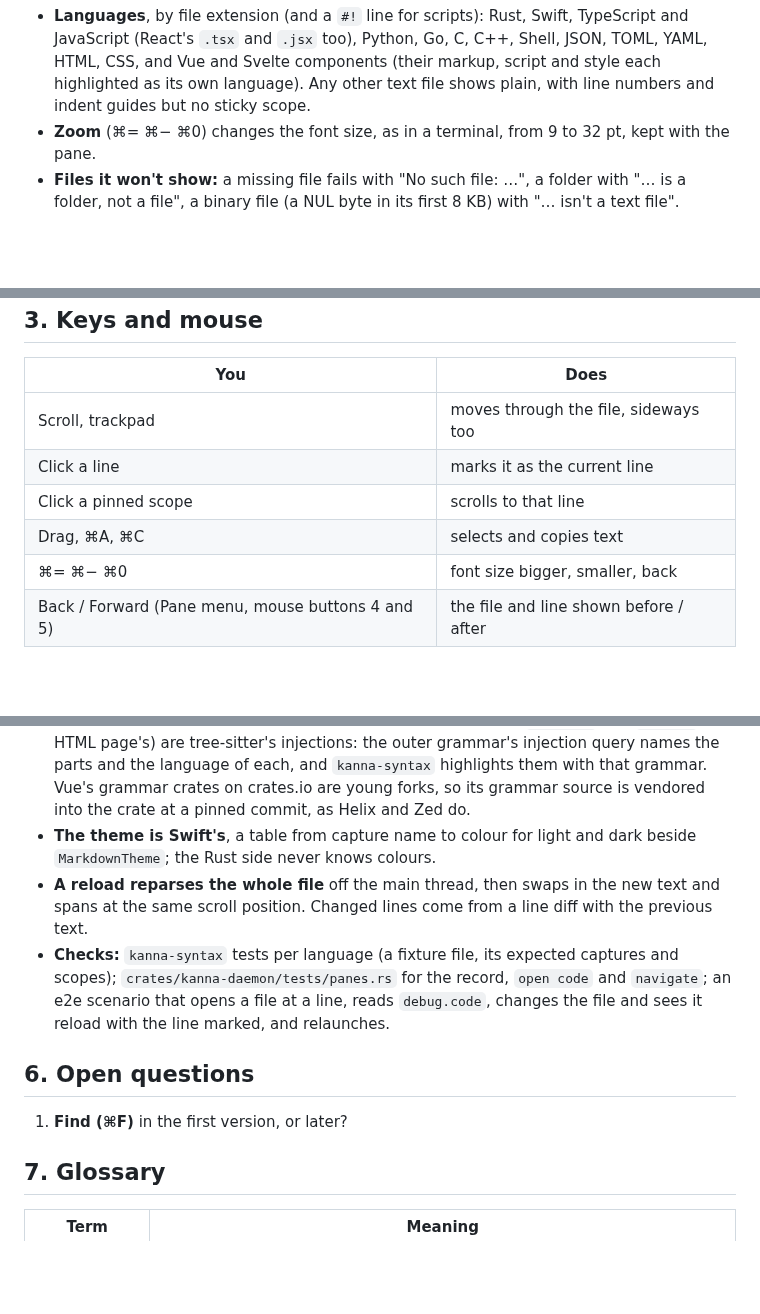
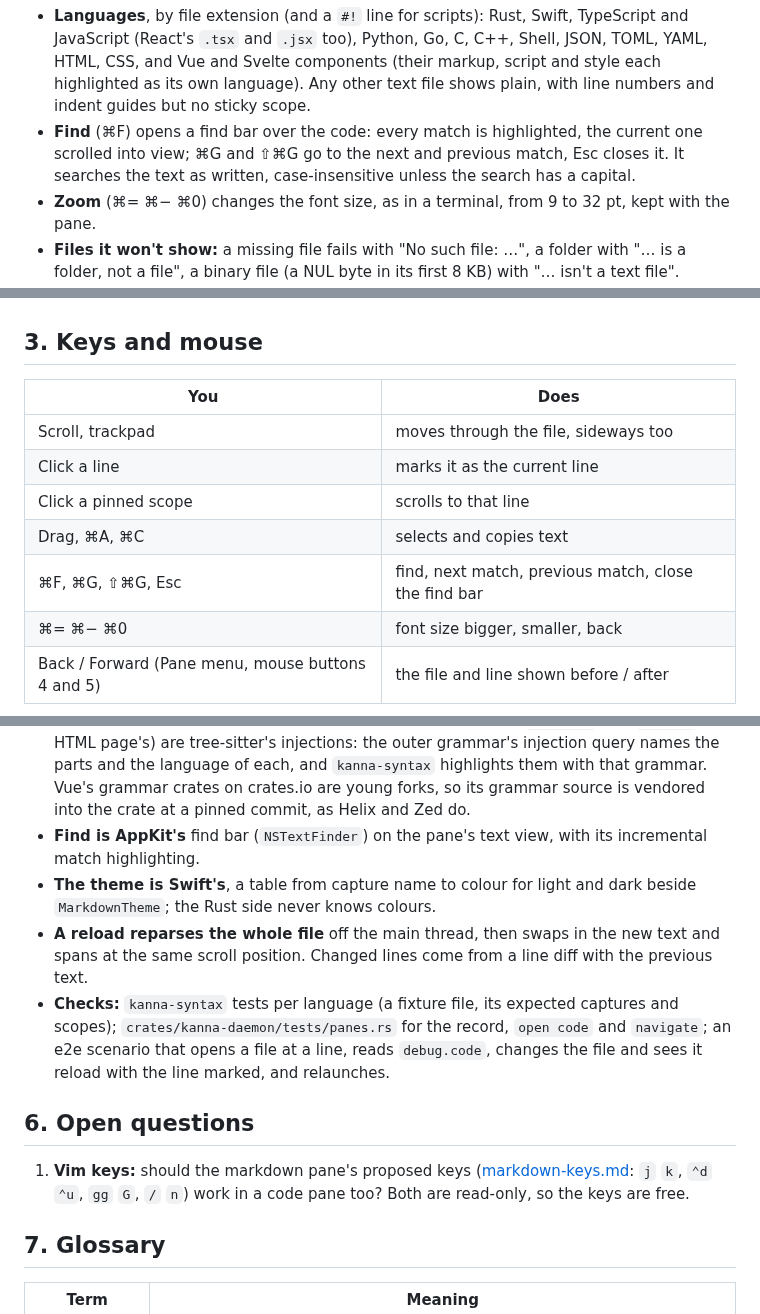
Before and after one commit to jemdiggity/kanna-v4, a Markdown page: docs/specs/code-viewer.md, 3 parts joined by grey strips. GitHub-like rendering; blank space fills up the shorter version.

Commit message:
Code viewer spec: find with ⌘F in the first version; Vim keys an open question

```diff
--- a/docs/specs/code-viewer.md
+++ b/docs/specs/code-viewer.md
@@ -55,6 +55,7 @@ sequenceDiagram
 ![The same file in light mode](code-viewer-light.png)
 
 - **Languages**, by file extension (and a `#!` line for scripts): Rust, Swift, TypeScript and JavaScript (React's `.tsx` and `.jsx` too), Python, Go, C, C++, Shell, JSON, TOML, YAML, HTML, CSS, and Vue and Svelte components (their markup, script and style each highlighted as its own language). Any other text file shows plain, with line numbers and indent guides but no sticky scope.
+- **Find** (⌘F) opens a find bar over the code: every match is highlighted, the current one scrolled into view; ⌘G and ⇧⌘G go to the next and previous match, Esc closes it. It searches the text as written, case-insensitive unless the search has a capital.
 - **Zoom** (⌘= ⌘− ⌘0) changes the font size, as in a terminal, from 9 to 32 pt, kept with the pane.
 - **Files it won't show:** a missing file fails with "No such file: …", a folder with "… is a folder, not a file", a binary file (a NUL byte in its first 8 KB) with "… isn't a text file". **[Assumption]** A file over 5 MB shows plain, without highlighting or scopes.
 
@@ -66,6 +67,7 @@ sequenceDiagram
 | Click a line | marks it as the current line |
 | Click a pinned scope | scrolls to that line |
 | Drag, ⌘A, ⌘C | selects and copies text |
+| ⌘F, ⌘G, ⇧⌘G, Esc | find, next match, previous match, close the find bar |
 | ⌘= ⌘− ⌘0 | font size bigger, smaller, back |
 | Back / Forward (Pane menu, mouse buttons 4 and 5) | the file and line shown before / after |
 
@@ -105,13 +107,14 @@ flowchart TB
 - **Highlighting is tree-sitter, in a new Rust crate, `kanna-syntax`**, linked into the app as a static library with a C header, as `kanna-layout` is. One call takes a language and the text and returns the spans (byte range and capture name, such as `keyword`, `function`, `type`, `string`) and the scopes (start and end lines). Why tree-sitter rather than TextMate grammars (syntect): it parses the code into a tree, which sticky scope needs now and the code tour needs next (stops that are whole functions and blocks); the same grammars and queries are used by Zed, Neovim and Helix.
 - **Grammars** come from each language's tree-sitter crate with its own highlight query. **Scopes** come from a small query per language naming the nodes that open one (functions, types, `impl`, loops, conditionals, blocks), after Neovim's treesitter-context.
 - **Languages inside languages** (a Vue or Svelte component's `<script>` and `<style>`, an HTML page's) are tree-sitter's injections: the outer grammar's injection query names the parts and the language of each, and `kanna-syntax` highlights them with that grammar. Vue's grammar crates on crates.io are young forks, so its grammar source is vendored into the crate at a pinned commit, as Helix and Zed do.
+- **Find is AppKit's** find bar (`NSTextFinder`) on the pane's text view, with its incremental match highlighting.
 - **The theme is Swift's**, a table from capture name to colour for light and dark beside `MarkdownTheme`; the Rust side never knows colours.
 - **A reload reparses the whole file** off the main thread, then swaps in the new text and spans at the same scroll position. Changed lines come from a line diff with the previous text.
 - **Checks:** `kanna-syntax` tests per language (a fixture file, its expected captures and scopes); `crates/kanna-daemon/tests/panes.rs` for the record, `open code` and `navigate`; an e2e scenario that opens a file at a line, reads `debug.code`, changes the file and sees it reload with the line marked, and relaunches.
 
 ## 6. Open questions
 
-1. **Find (⌘F)** in the first version, or later?
+1. **Vim keys:** should the markdown pane's proposed keys ([markdown-keys.md](markdown-keys.md): `j` `k`, `⌃d` `⌃u`, `gg` `G`, `/` `n`) work in a code pane too? Both are read-only, so the keys are free.
 
 ## 7. Glossary
 
```
